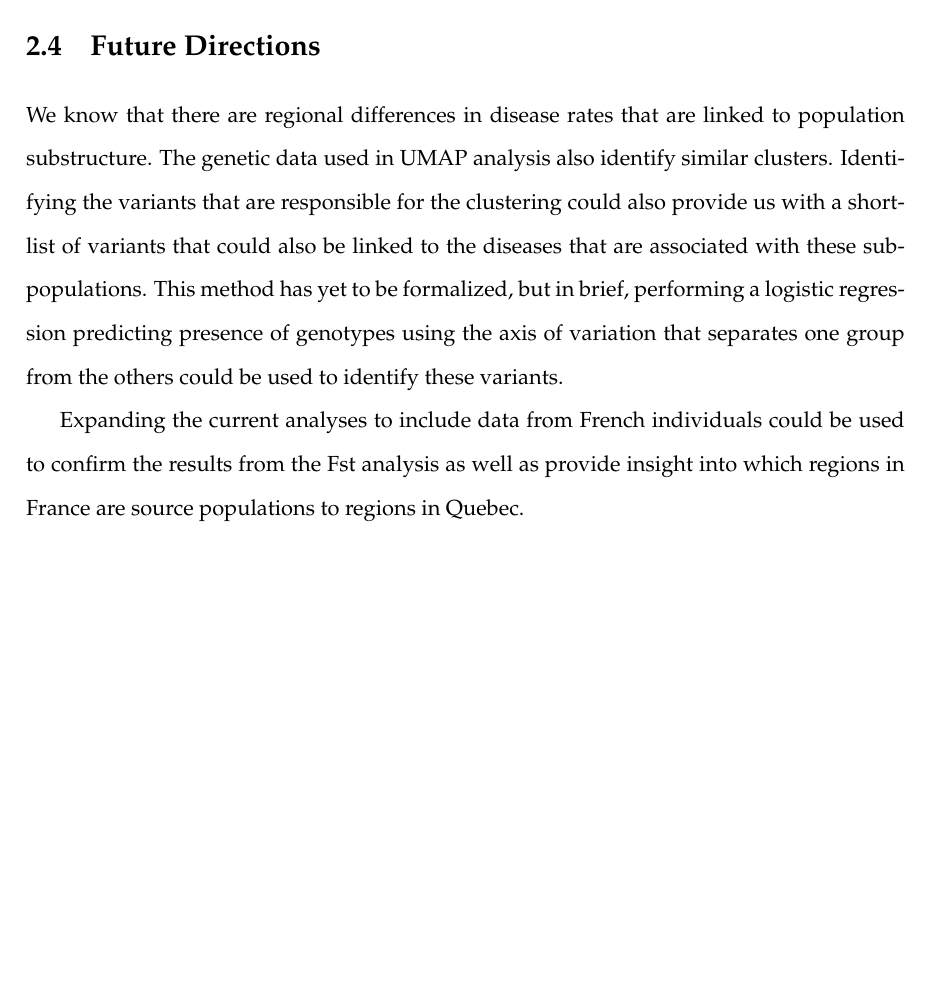
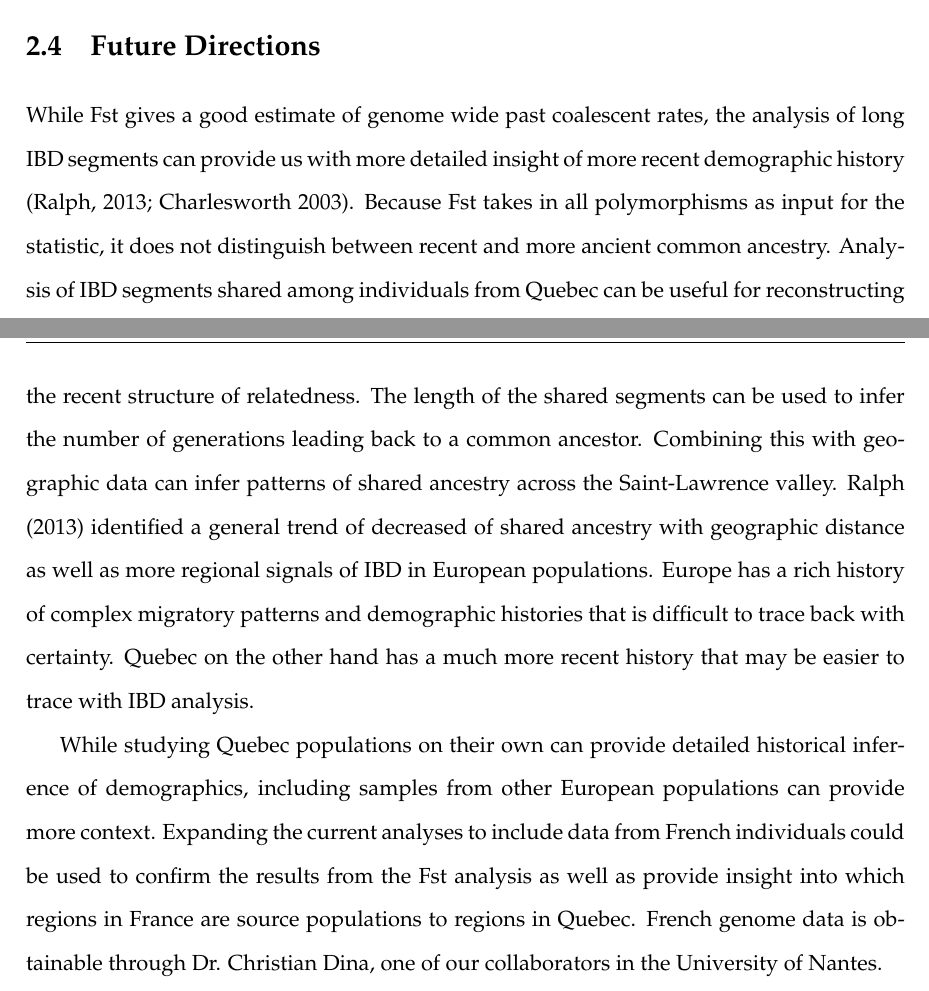
Before and after one commit to LukeAndersonTrocme/LegacyData, a LaTeX thesis (QE/thesis_1/main.tex): part of page 10 of 15 before the commit and two parts of pages 9 and 10 of 15 after it, the two joined at a grey line, cut so that both start at the same text, the shorter picture padded with empty space. Compiled offline with pdfLaTeX.

Commit message:
more words

```diff
--- a/QE/thesis_1/main.tex
+++ b/QE/thesis_1/main.tex
@@ -319,12 +310,22 @@ These preliminary results are very promising as they appear to capture the geogr
 
 
 \section{Future Directions}
-We know that there are regional differences in disease rates that are linked to population substructure.
-The genetic data used in UMAP analysis also identify similar clusters.
-Identifying the variants that are responsible for the clustering could also provide us with a shortlist of variants that could also be linked to the diseases that are associated with these sub-populations.
-This method has yet to be formalized, but in brief, performing a logistic regression predicting presence of genotypes using the axis of variation that separates one group from the others could be used to identify these variants.
+%We know that there are regional differences in disease rates that are linked to population substructure.
+%The genetic data used in UMAP analysis also identify similar clusters.
+%Identifying the variants that are responsible for the clustering could also provide us with a shortlist of variants that could also be linked to the diseases that are associated with these sub-populations.
+%This method has yet to be formalized, but in brief, performing a logistic regression predicting presence of genotypes using the axis of variation that separates one group from the others could be used to identify these variants.
+While Fst gives a good estimate of genome wide past coalescent rates, the analysis of long IBD segments can provide us with more detailed insight of more recent demographic history (Ralph, 2013; Charlesworth 2003).
+Because Fst takes in all polymorphisms as input for the statistic, it does not distinguish between recent and more ancient common ancestry.
+Analysis of IBD segments shared among individuals from Quebec can be useful for reconstructing the recent structure of relatedness.
+The length of the shared segments can be used to infer the number of generations leading back to a common ancestor.
+Combining this with geographic data can infer patterns of shared ancestry across the Saint-Lawrence valley.
+Ralph (2013) identified a general trend of decreased of shared ancestry with geographic distance as well as more regional signals of IBD in European populations.
+Europe has a rich history of complex migratory patterns and demographic histories that is difficult to trace back with certainty.
+Quebec on the other hand has a much more recent history that may be easier to trace with IBD analysis.
 
+While studying Quebec populations on their own can provide detailed historical inference of demographics, including samples from other European populations can provide more context.
 Expanding the current analyses to include data from French individuals could be used to confirm the results from the Fst analysis as well as provide insight into which regions in France are source populations to regions in Quebec.
+French genome data is obtainable through Dr. Christian Dina, one of our collaborators in the University of Nantes.
 
 \chapter{Estimating mutation rates}
 
```
Also changed, not shown: QE/thesis_1/main.bbl (deleted), QE/thesis_1/main.tex (9 more changed lines), 2 other files.
